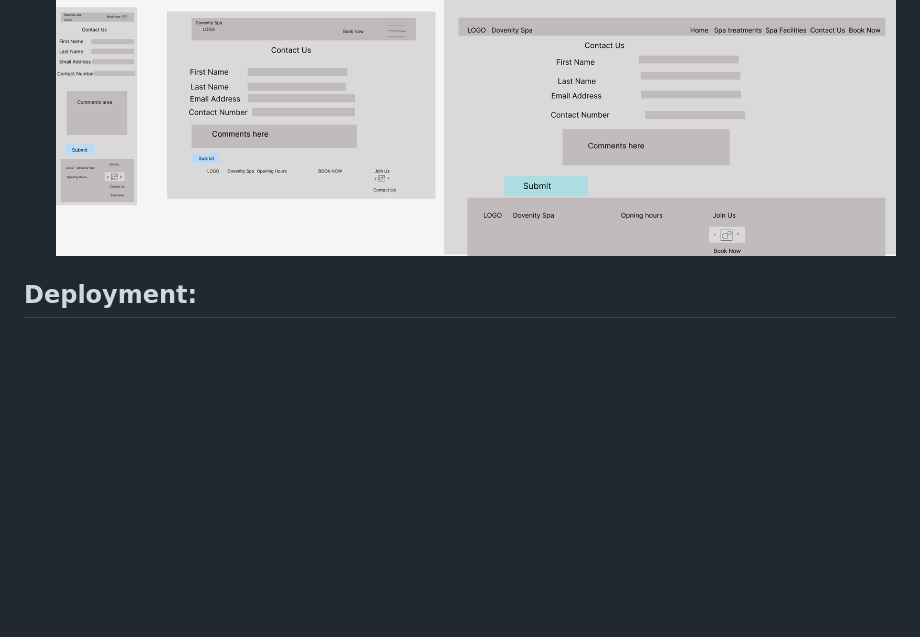
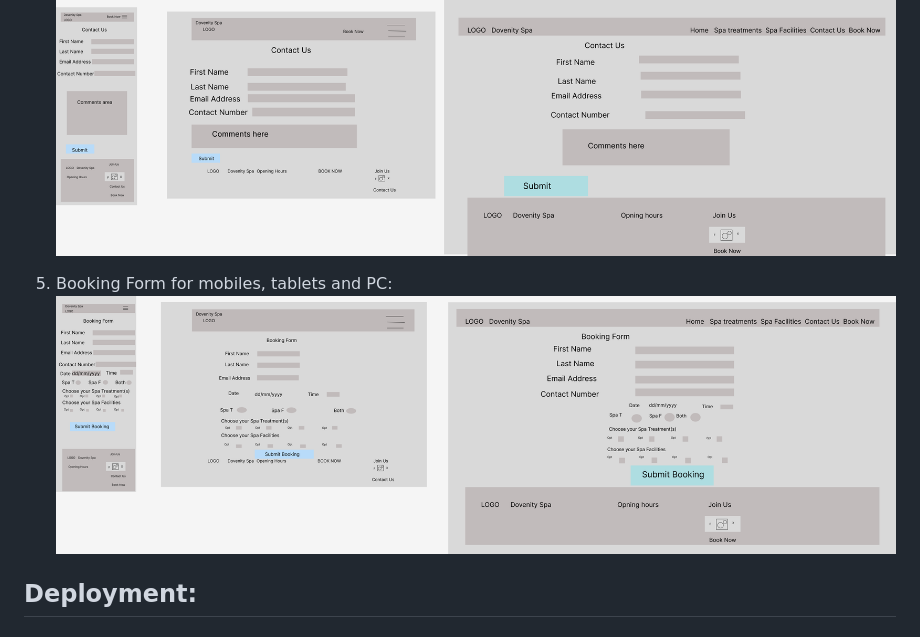
Before and after one commit to Analisa1984/dovenity-spa, a Markdown page: README.md, the part around the change. Rendered like a GitHub page; pictures changed too: assets/wireframes/booking-form.png (added); blank space fills up the shorter version.

Commit message:
Add wireframes for booking form for mobile, tablet and PC devices.

```diff
--- a/README.md
+++ b/README.md
@@ -85,6 +85,9 @@ Althought DOvenity Spa is a fictitious spa, to demonstrate a website, possible u
 4. Contact Us Form Page for mobiles, tablets and PC:
    ![Contact Us Form Page](assets/wireframes/contact-us-form.png)
 
+5. Booking Form for mobiles, tablets and PC:
+   ![Booking Form](assets/wireframes/booking-form.png)
+
 ## Deployment:
 
 ## How to use the website:
```
